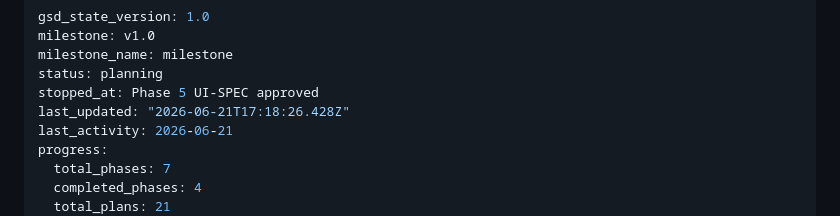
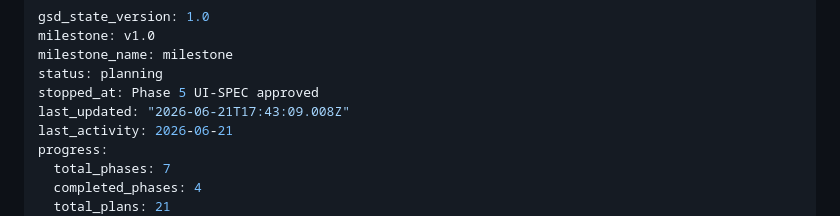
Before and after one commit to xxGreyscale/sms-reseller, a Markdown page: .planning/STATE.md, the part around the change. Drawn GitHub-style.

```diff
--- a/.planning/STATE.md
+++ b/.planning/STATE.md
@@ -4,7 +4,7 @@ milestone: v1.0
 milestone_name: milestone
 status: planning
 stopped_at: Phase 5 UI-SPEC approved
-last_updated: "2026-06-21T17:18:26.428Z"
+last_updated: "2026-06-21T17:43:09.008Z"
 last_activity: 2026-06-21
 progress:
   total_phases: 7
```
